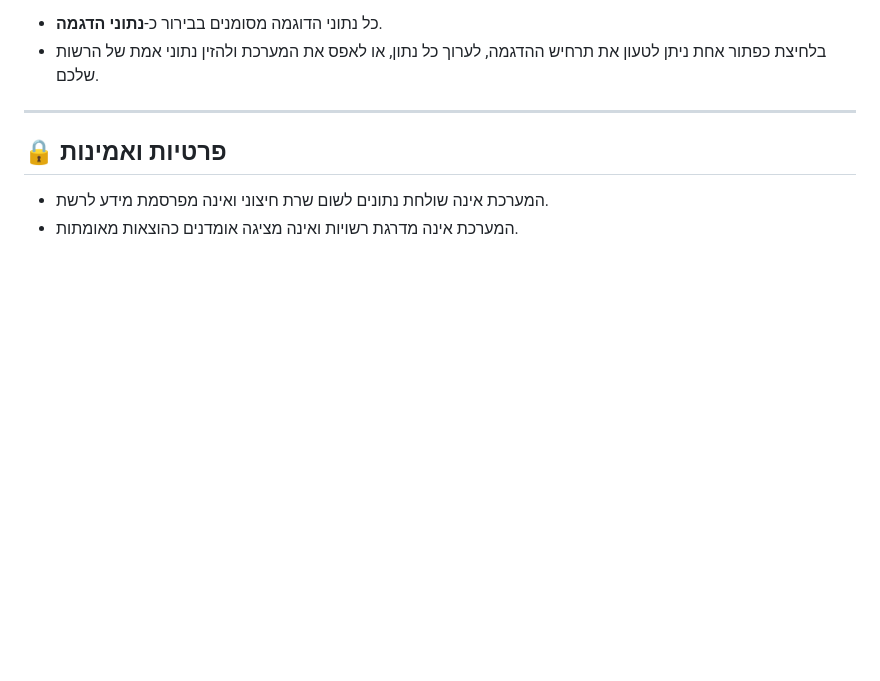
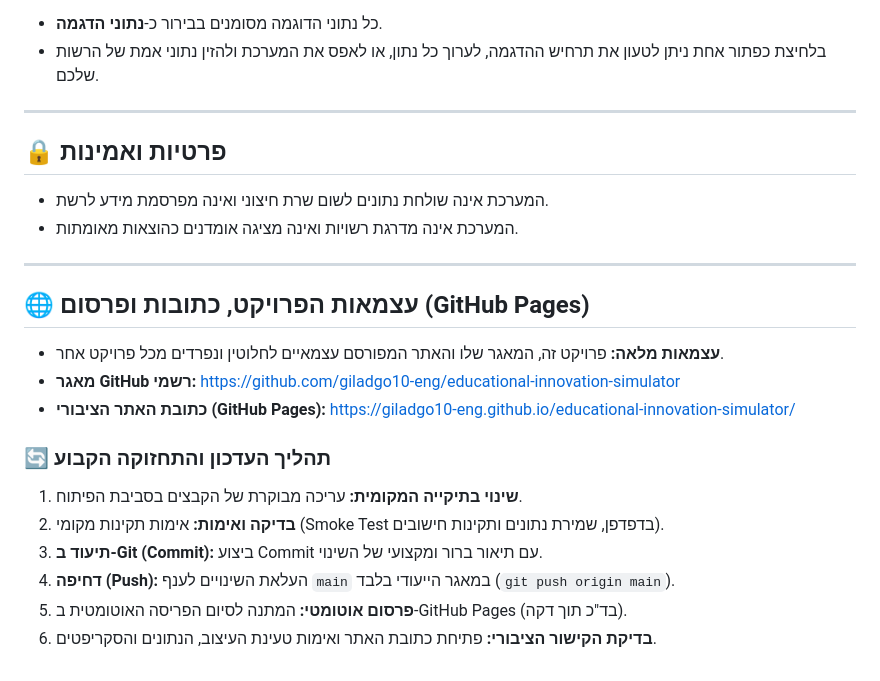
Before and after one commit to giladgo10-eng/educational-innovation-simulator, a Markdown page: README.md, the part around the change. Rendered like a GitHub page; blank space fills up the shorter version.

Commit message:
docs: document project independence, Pages URL, and continuous update workflow

```diff
--- a/README.md
+++ b/README.md
@@ -41,3 +41,18 @@
 ## 🔒 פרטיות ואמינות
 * המערכת אינה שולחת נתונים לשום שרת חיצוני ואינה מפרסמת מידע לרשת.
 * המערכת אינה מדרגת רשויות ואינה מציגה אומדנים כהוצאות מאומתות.
+
+---
+
+## 🌐 עצמאות הפרויקט, כתובות ופרסום (GitHub Pages)
+* **עצמאות מלאה:** פרויקט זה, המאגר שלו והאתר המפורסם עצמאיים לחלוטין ונפרדים מכל פרויקט אחר.
+* **מאגר GitHub רשמי:** [https://github.com/giladgo10-eng/educational-innovation-simulator](https://github.com/giladgo10-eng/educational-innovation-simulator)
+* **כתובת האתר הציבורי (GitHub Pages):** [https://giladgo10-eng.github.io/educational-innovation-simulator/](https://giladgo10-eng.github.io/educational-innovation-simulator/)
+
+### 🔄 תהליך העדכון והתחזוקה הקבוע
+1. **שינוי בתיקייה המקומית:** עריכה מבוקרת של הקבצים בסביבת הפיתוח.
+2. **בדיקה ואימות:** אימות תקינות מקומי (Smoke Test בדפדפן, שמירת נתונים ותקינות חישובים).
+3. **תיעוד ב-Git (Commit):** ביצוע Commit עם תיאור ברור ומקצועי של השינוי.
+4. **דחיפה (Push):** העלאת השינויים לענף `main` במאגר הייעודי בלבד (`git push origin main`).
+5. **פרסום אוטומטי:** המתנה לסיום הפריסה האוטומטית ב-GitHub Pages (בד"כ תוך דקה).
+6. **בדיקת הקישור הציבורי:** פתיחת כתובת האתר ואימות טעינת העיצוב, הנתונים והסקריפטים.
```
Also changed, not shown: PROJECT_MAP.md (+4 -0 lines).
